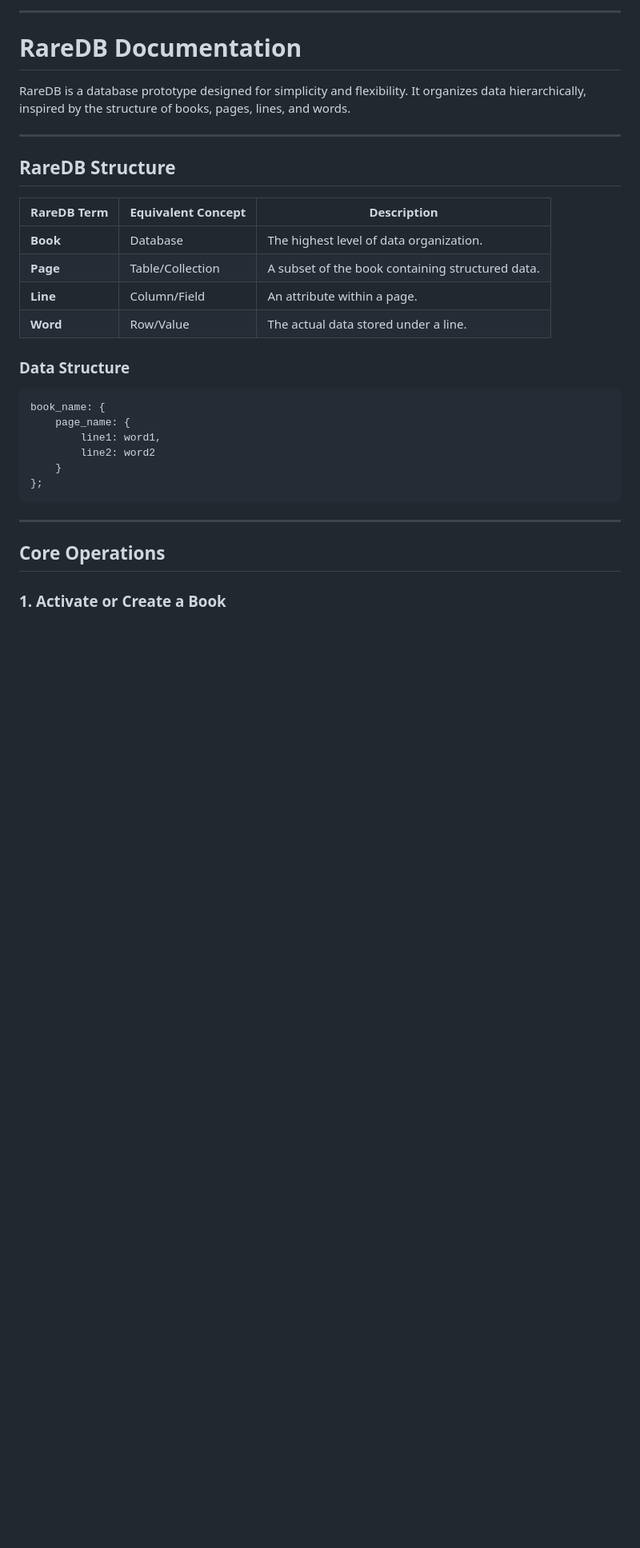
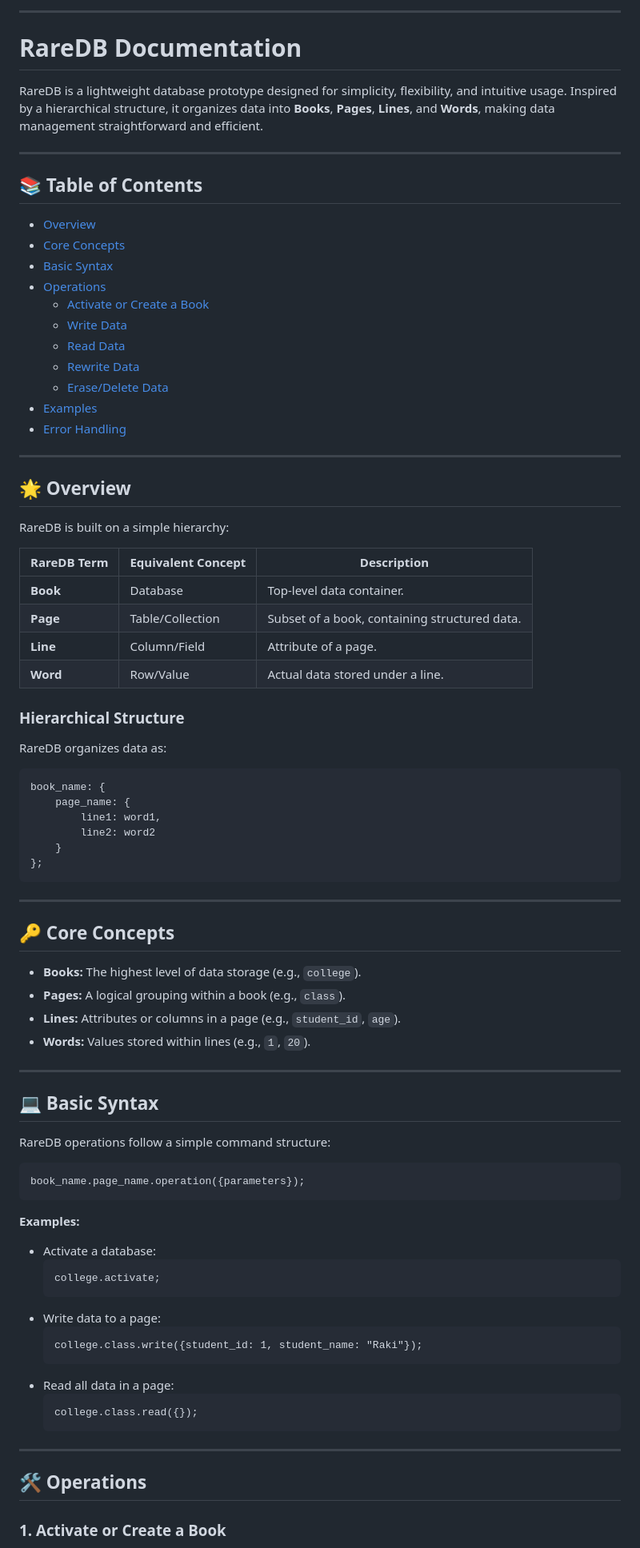
Before and after one commit to rocket-raki/RareDB, a Markdown page: README.md, the part around the change printed below. Shown: that part at 80% size. Rendered like a GitHub page; blank space fills up the shorter version.

````diff
--- a/README.md
+++ b/README.md
@@ -3,20 +3,39 @@
 
 # **RareDB Documentation**
 
-RareDB is a database prototype designed for simplicity and flexibility. It organizes data hierarchically, inspired by the structure of books, pages, lines, and words.
+RareDB is a lightweight database prototype designed for simplicity, flexibility, and intuitive usage. Inspired by a hierarchical structure, it organizes data into **Books**, **Pages**, **Lines**, and **Words**, making data management straightforward and efficient.
 
 ---
 
-## **RareDB Structure**
+## **📚 Table of Contents**
 
-| **RareDB Term** | **Equivalent Concept** | **Description**                       |
-|------------------|------------------------|---------------------------------------|
-| **Book**         | Database               | The highest level of data organization. |
-| **Page**         | Table/Collection       | A subset of the book containing structured data. |
-| **Line**         | Column/Field           | An attribute within a page. |
-| **Word**         | Row/Value              | The actual data stored under a line. |
+- [Overview](#-overview)
+- [Core Concepts](#-core-concepts)
+- [Basic Syntax](#-basic-syntax)
+- [Operations](#-operations)
+  - [Activate or Create a Book](#1-activate-or-create-a-book)
+  - [Write Data](#2-write-data)
+  - [Read Data](#3-read-data)
+  - [Rewrite Data](#4-rewrite-data)
+  - [Erase/Delete Data](#5-erase-delete-data)
+- [Examples](#-examples)
+- [Error Handling](#-error-handling)
 
-### **Data Structure**
+---
+
+## **🌟 Overview**
+
+RareDB is built on a simple hierarchy:
+
+| **RareDB Term** | **Equivalent Concept** | **Description**                          |
+|------------------|------------------------|------------------------------------------|
+| **Book**         | Database               | Top-level data container.               |
+| **Page**         | Table/Collection       | Subset of a book, containing structured data. |
+| **Line**         | Column/Field           | Attribute of a page.                    |
+| **Word**         | Row/Value              | Actual data stored under a line.        |
+
+### **Hierarchical Structure**
+RareDB organizes data as:
 ```plaintext
 book_name: {
     page_name: {
@@ -28,6 +47,38 @@ book_name: {
 
 ---
 
-## **Core Operations**
+## **🔑 Core Concepts**
+
+- **Books:** The highest level of data storage (e.g., `college`).
+- **Pages:** A logical grouping within a book (e.g., `class`).
+- **Lines:** Attributes or columns in a page (e.g., `student_id`, `age`).
+- **Words:** Values stored within lines (e.g., `1`, `20`).
+
+---
+
+## **💻 Basic Syntax**
+
+RareDB operations follow a simple command structure:
+```plaintext
+book_name.page_name.operation({parameters});
+```
+
+**Examples:**
+- Activate a database:
+  ```plaintext
+  college.activate;
+  ```
+- Write data to a page:
+  ```plaintext
+  college.class.write({student_id: 1, student_name: "Raki"});
+  ```
+- Read all data in a page:
+  ```plaintext
+  college.class.read({});
+  ```
+
+---
+
+## **🛠️ Operations**
 
 ### **1. Activate or Create a Book**
````
Also changed, not shown: other parts of README.md (+118 -206 lines).
